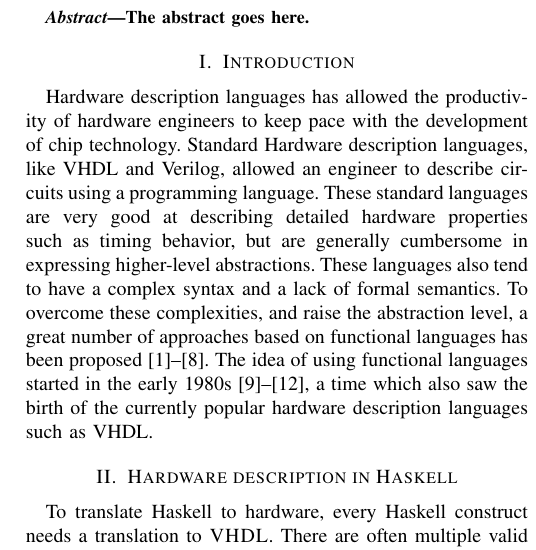
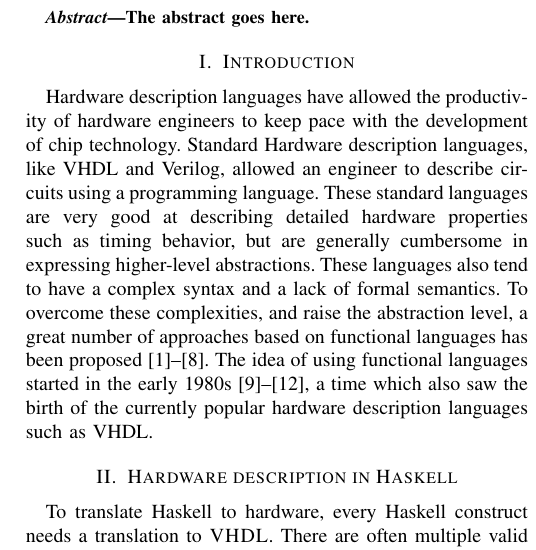
Before and after one commit to christiaanb/clash-paper, a LaTeX paper (cλash.tex): part of one column of page 1 of 4, cut so that both start at the same text. Compiled offline with pdfLaTeX.

Commit message:
Fix typo.

```diff
--- a/cλash.tex
+++ b/cλash.tex
@@ -441,7 +441,7 @@ The abstract goes here.
 
 
 \section{Introduction}
-Hardware description languages has allowed the productivity of hardware engineers to keep pace with the development of chip technology. Standard Hardware description languages, like VHDL and Verilog, allowed an engineer to describe circuits using a programming language. These standard languages are very good at describing detailed hardware properties such as timing behavior, but are generally cumbersome in expressing higher-level abstractions. These languages also tend to have a complex syntax and a lack of formal semantics. To overcome these complexities, and raise the abstraction level, a great number of approaches based on functional languages has been proposed \cite{T-Ruby,Hydra,HML2,Hawk1,Lava,ForSyDe1,Wired,reFLect}. The idea of using functional languages started in the early 1980s \cite{Cardelli1981,muFP,DAISY,FHDL}, a time which also saw the birth of the currently popular hardware description languages such as VHDL.
+Hardware description languages have allowed the productivity of hardware engineers to keep pace with the development of chip technology. Standard Hardware description languages, like VHDL and Verilog, allowed an engineer to describe circuits using a programming language. These standard languages are very good at describing detailed hardware properties such as timing behavior, but are generally cumbersome in expressing higher-level abstractions. These languages also tend to have a complex syntax and a lack of formal semantics. To overcome these complexities, and raise the abstraction level, a great number of approaches based on functional languages has been proposed \cite{T-Ruby,Hydra,HML2,Hawk1,Lava,ForSyDe1,Wired,reFLect}. The idea of using functional languages started in the early 1980s \cite{Cardelli1981,muFP,DAISY,FHDL}, a time which also saw the birth of the currently popular hardware description languages such as VHDL.
 
 \section{Hardware description in Haskell}
 
```
